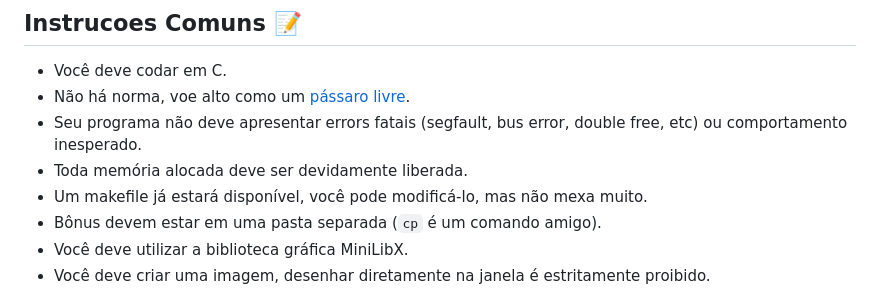
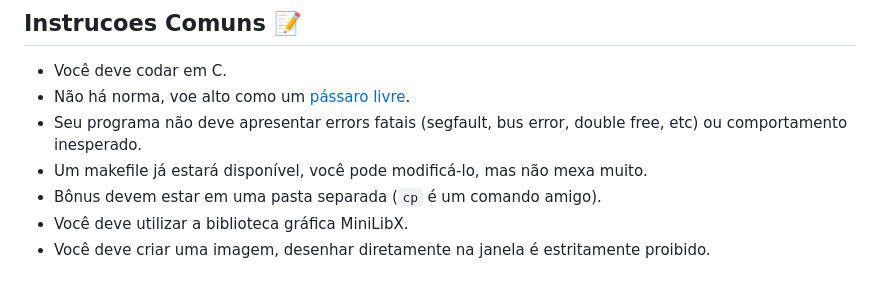
Before and after one commit to 42sp/dojos, a Markdown page: MLX/Paint/README.md, the part around the change. Drawn GitHub-style.

```diff
--- a/MLX/Paint/README.md
+++ b/MLX/Paint/README.md
@@ -21,7 +21,6 @@ Por mais que os usuários de N/Vim não gostem do mouse, esse projeto é sobre a
 - Você deve codar em C.
 - Não há norma, voe alto como um <a href="https://www.youtube.com/watch?v=d43lJsK7Kvo">pássaro livre</a>.
 - Seu programa não deve apresentar errors fatais (segfault, bus error, double free, etc) ou comportamento inesperado.
-- Toda memória alocada deve ser devidamente liberada.
 - Um makefile já estará disponível, você pode modificá-lo, mas não mexa muito.
 - Bônus devem estar em uma pasta separada (`cp` é um comando amigo).
 - Você deve utilizar a biblioteca gráfica MiniLibX.
```
Also changed, not shown: MLX/JRPG/README.md (+0 -1 lines), MLX/Tron/README.md (+0 -1 lines).
